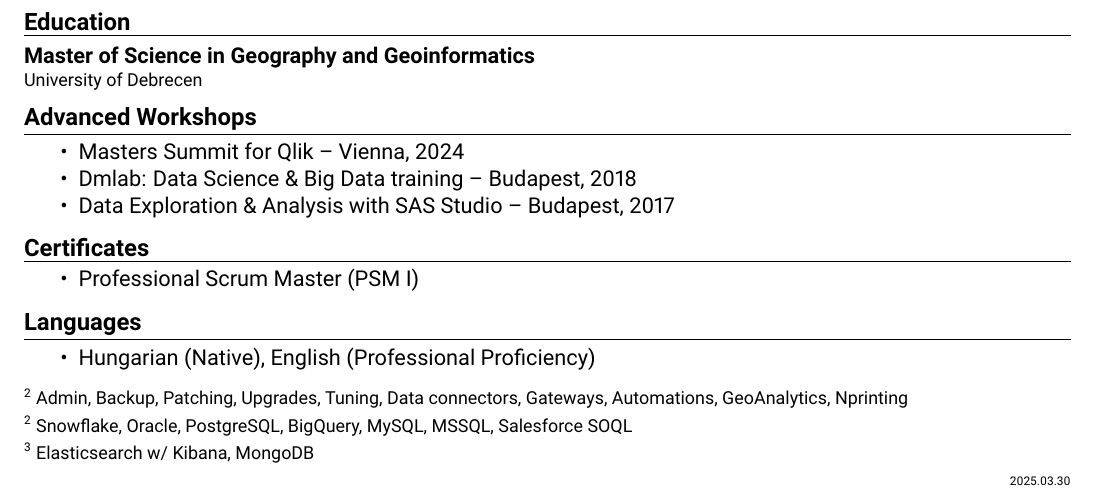
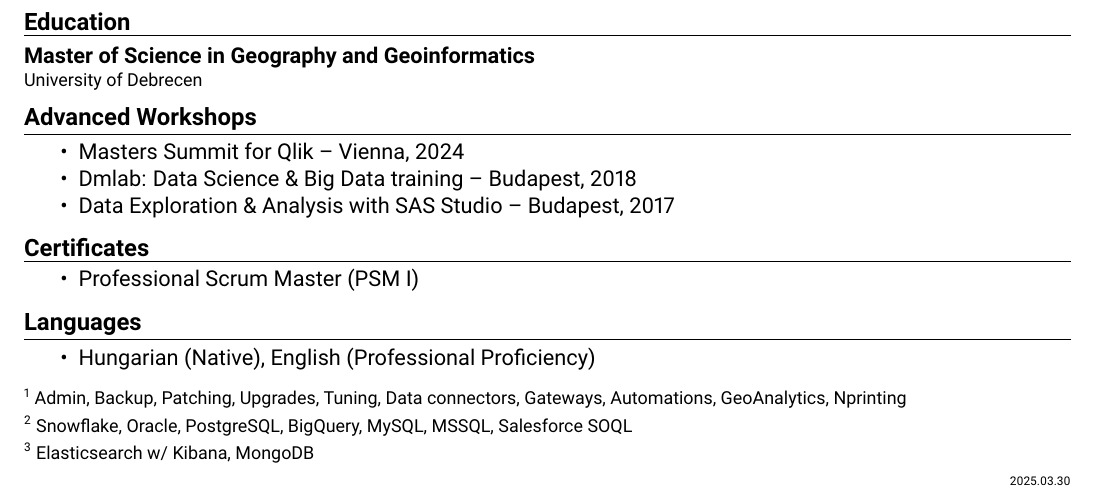
Before and after one commit to adamkurtyak/adamkurtyak.github.io, a LaTeX CV (cv/cv.tex): part of the page, cut so that both start at the same text. Compiled offline with pdfLaTeX.

Commit message:
Update cv.tex

```diff
--- a/cv/cv.tex
+++ b/cv/cv.tex
@@ -149,7 +149,7 @@ Proven track record in leading cost-saving initiatives and scaling BI environmen
 \end{itemize}
 
 \begin{flushleft}
-    {\scriptsize \sqcite{2} Admin, Backup, Patching, Upgrades, Tuning, Data connectors, Gateways, Automations, GeoAnalytics, Nprinting}
+    {\scriptsize \sqcite{1} Admin, Backup, Patching, Upgrades, Tuning, Data connectors, Gateways, Automations, GeoAnalytics, Nprinting}
 
     {\scriptsize \sqcite{2} Snowflake, Oracle, PostgreSQL, BigQuery, MySQL, MSSQL, Salesforce SOQL}
 
```
